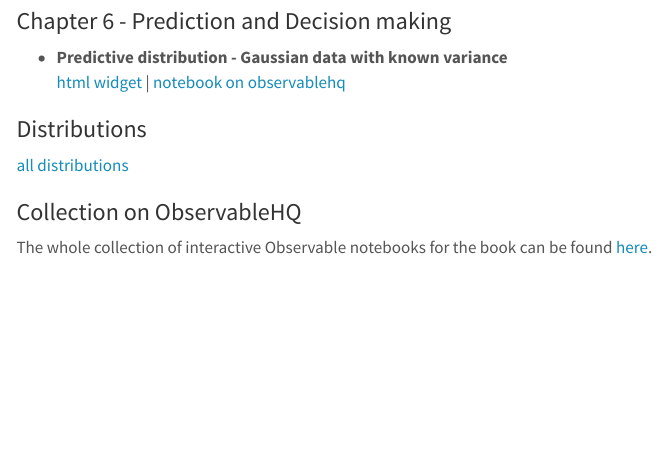
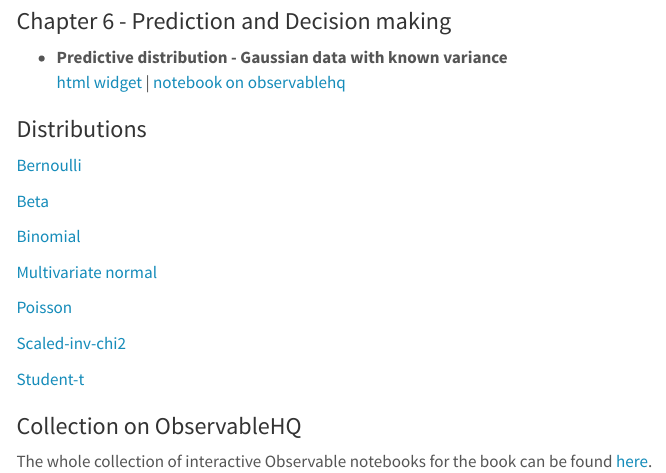
Before and after one commit to mattiasvillani/BayesianLearningBook, a Quarto document (interactive.qmd): the page in a window 1100 px wide, from 240 px down. Rendered offline with R 4.5, knitr and Pandoc in place of Quarto, with nearby package versions; menus at the side of the page are left out.

Commit message:
adding all distributions on the top page

```diff
--- a/interactive.qmd
+++ b/interactive.qmd
@@ -19,7 +19,20 @@ toc: true
 
 ### Distributions
 
-[all distributions](observable/distributions.qmd)
+[Bernoulli](observable/distributions/#bernoulli-distribution)
+
+[Beta](observable/distributions/#beta-distribution)
+
+[Binomial](observable/distributions/#binomial-distribution)
+
+[Multivariate normal](observable/distributions/#multivariate-normal-distribution)
+
+[Poisson](observable/distributions/#poisson-distribution)
+
+[Scaled-inv-chi2](observable/distributions/#scaled-inverse-chi2-distribution)
+
+[Student-t](observable/distributions/#student-t-distribution-)
+
 
 ### Collection on ObservableHQ
 The whole collection of interactive Observable notebooks for the book can be found [here](https://observablehq.com/collection/@mattiasvillani/bayesian-learning).
```
